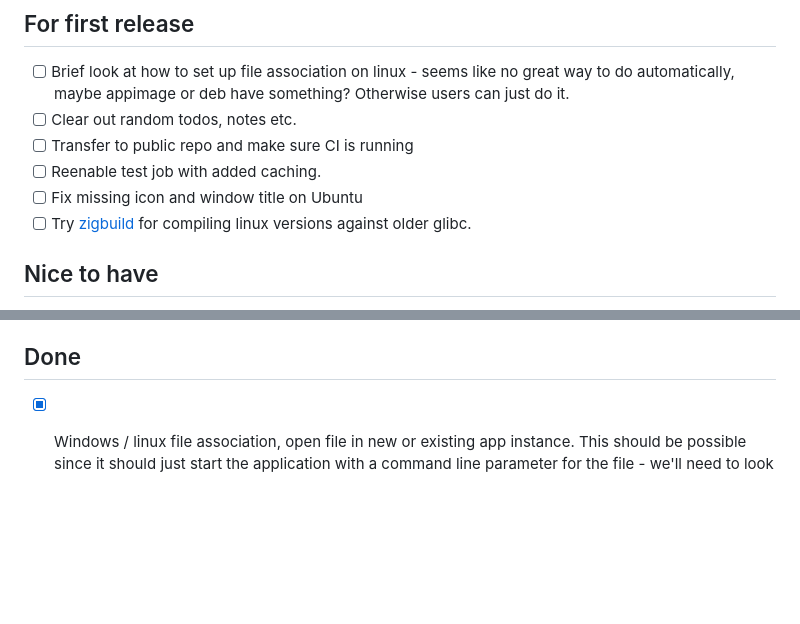
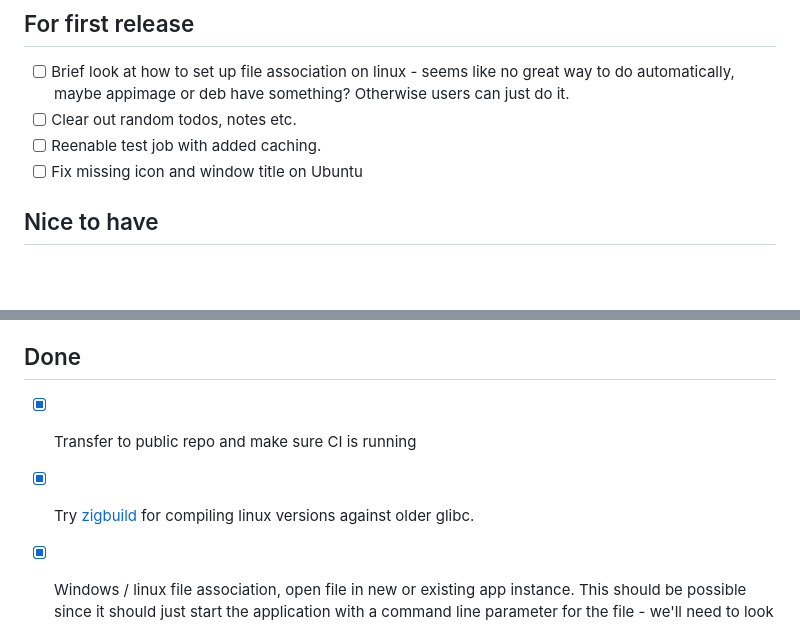
Before and after one commit to mountainlizard/mountain-tiles, a Markdown page: TODO.md, 2 parts joined by grey strips. Rendered like a GitHub page; blank space fills up the shorter version.

Commit message:
Update TODOs

```diff
--- a/TODO.md
+++ b/TODO.md
@@ -4,10 +4,8 @@
 
 - [ ] Brief look at how to set up file association on linux - seems like no great way to do automatically, maybe appimage or deb have something? Otherwise users can just do it.
 - [ ] Clear out random todos, notes etc.
-- [ ] Transfer to public repo and make sure CI is running
 - [ ] Reenable test job with added caching.
 - [ ] Fix missing icon and window title on Ubuntu
-- [ ] Try [zigbuild](https://hansott.codes/blog/cross-compiling-rust-with-zig-for-older-glibc-47) for compiling linux versions against older glibc.
 
 ## Nice to have
 
@@ -43,6 +41,8 @@
 
 ## Done
 
+- [x] Transfer to public repo and make sure CI is running
+- [x] Try [zigbuild](https://hansott.codes/blog/cross-compiling-rust-with-zig-for-older-glibc-47) for compiling linux versions against older glibc.
 - [x] Windows / linux file association, open file in new or existing app instance. This should be possible since it should just start the application with a command line parameter for the file - we'll need to look at code / a crate to handle the case where there's already an instance of the application open. E.g. [windows example using mutex and named pipe](https://www.autoitconsulting.com/site/development/single-instance-winform-app-csharp-mutex-named-pipes/). There's an [oldish crate `single-instance`](https://crates.io/crates/single-instance) that does the locking part, but not the pipe. There's [cargo code](https://github.com/rust-lang/cargo/blob/03bc66b55c290324bd46eb22e369c8fae1908f91/src/cargo/util/flock.rs#L277) for locking with a file. [Discussion on Reddit](https://www.reddit.com/r/rust/comments/14hlx8u/a_rusty_way_to_check_if_another_instance_is/). There's a [tauri plugin](https://v2.tauri.app/plugin/single-instance/) for the same thing, using dbus on linux?
 - [x] Transparency color for tilesets
 - [x] Change file extension, .mtm seems to be too common, check on list of extensions or use .mountaintiles.
```
